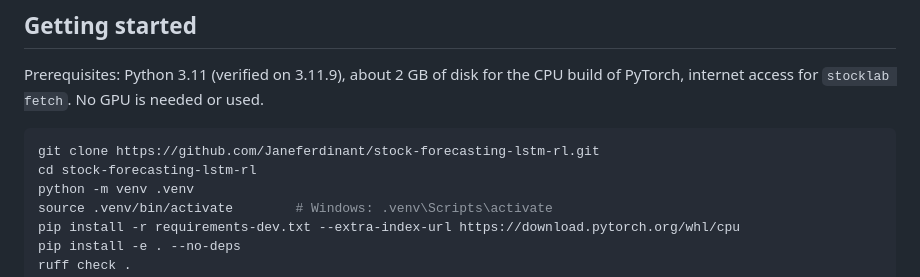
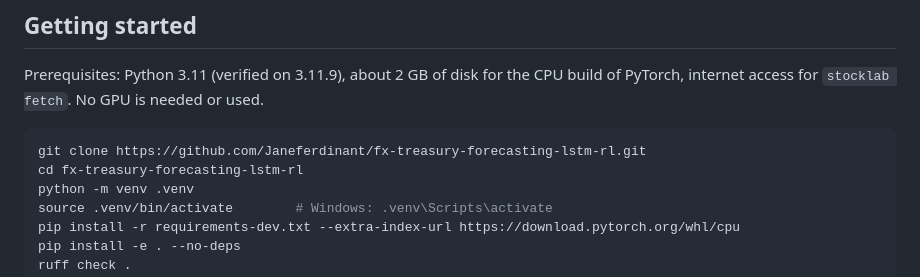
Before and after one commit to Janeferdinant/fx-treasury-forecasting-lstm-rl, a Markdown page: README.md, the part around the change. GitHub-like rendering.

Commit message:
docs: update the clone instructions for the renamed repository
Co-Authored-By: Claude Sonnet 5.5 <noreply@anthropic.com>

````diff
--- a/README.md
+++ b/README.md
@@ -137,8 +137,8 @@ Python 3.11, NumPy, pandas, SciPy, statsmodels, PyTorch (CPU), Gymnasium, pytest
 Prerequisites: Python 3.11 (verified on 3.11.9), about 2 GB of disk for the CPU build of PyTorch, internet access for `stocklab fetch`. No GPU is needed or used.
 
 ```bash
-git clone https://github.com/Janeferdinant/stock-forecasting-lstm-rl.git
-cd stock-forecasting-lstm-rl
+git clone https://github.com/Janeferdinant/fx-treasury-forecasting-lstm-rl.git
+cd fx-treasury-forecasting-lstm-rl
 python -m venv .venv
 source .venv/bin/activate        # Windows: .venv\Scripts\activate
 pip install -r requirements-dev.txt --extra-index-url https://download.pytorch.org/whl/cpu
````
